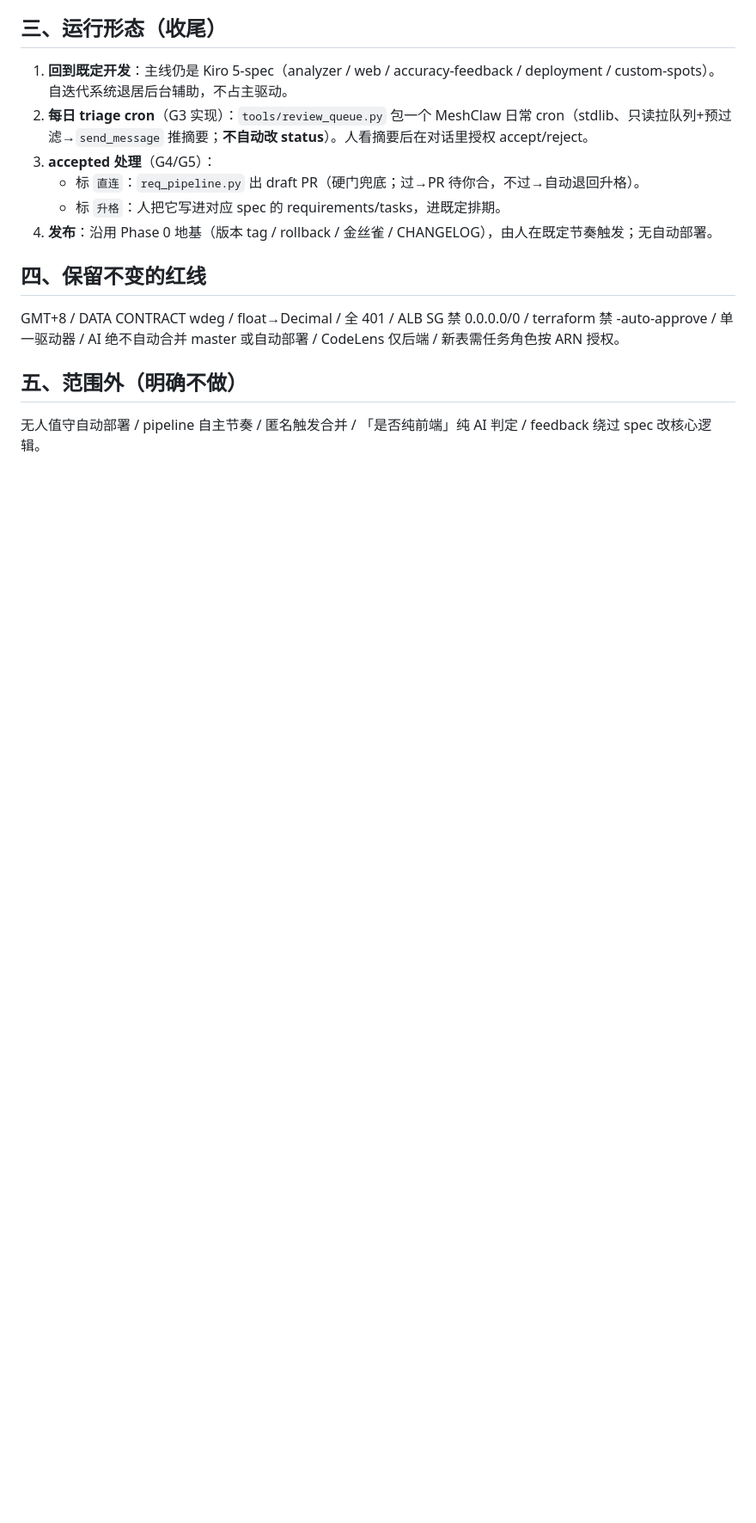
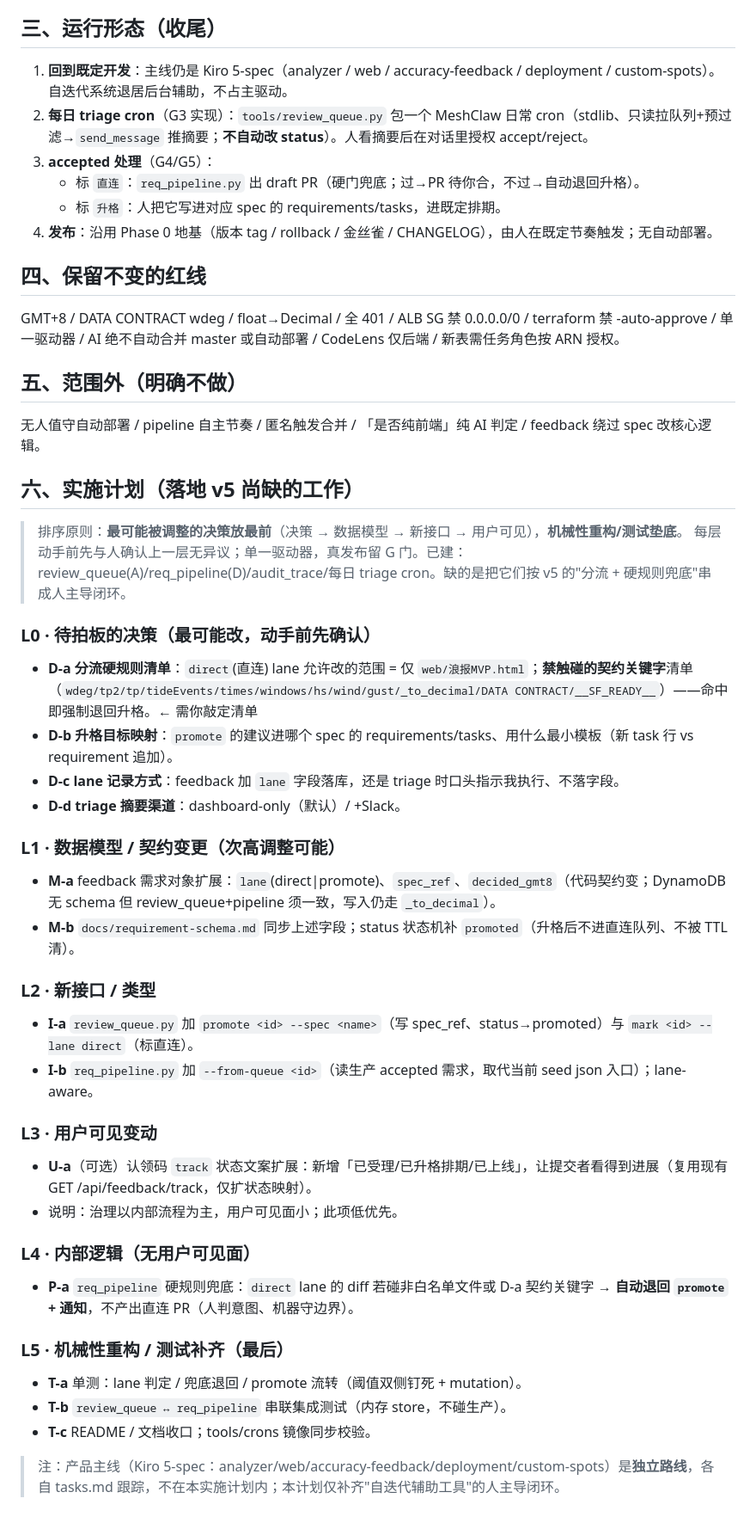
Before and after one commit to liangyimingcom/surf-forecast, a Markdown page: docs/自迭代闭环-治理模型-v5.md, the part around the change. Shown at 86% size. Rendered like a GitHub page; blank space fills up the shorter version.

Commit message:
docs(v5): 补实施计划(六)——按最可能调整的决策排序,机械重构垫底
L0决策(分流硬规则清单/升格映射/lane记录/渠道) → L1数据模型(feedback+lane/spec_ref) → L2新接口(promote/--from-queue) → L3用户可见(track文案) → L4内部逻辑(硬规则兜底) → L5机械/测试

```diff
--- a/docs/自迭代闭环-治理模型-v5.md
+++ b/docs/自迭代闭环-治理模型-v5.md
@@ -34,3 +34,36 @@ GMT+8 / DATA CONTRACT wdeg / float→Decimal / 全 401 / ALB SG 禁 0.0.0.0/0 /
 
 ## 五、范围外（明确不做）
 无人值守自动部署 / pipeline 自主节奏 / 匿名触发合并 / 「是否纯前端」纯 AI 判定 / feedback 绕过 spec 改核心逻辑。
+
+## 六、实施计划（落地 v5 尚缺的工作）
+
+> 排序原则：**最可能被调整的决策放最前**（决策 → 数据模型 → 新接口 → 用户可见），**机械性重构/测试垫底**。
+> 每层动手前先与人确认上一层无异议；单一驱动器，真发布留 G 门。已建：review_queue(A)/req_pipeline(D)/audit_trace/每日 triage cron。缺的是把它们按 v5 的"分流 + 硬规则兜底"串成人主导闭环。
+
+### L0 · 待拍板的决策（最可能改，动手前先确认）
+- **D-a 分流硬规则清单**：`direct`(直连) lane 允许改的范围 = 仅 `web/浪报MVP.html`；**禁触碰的契约关键字**清单（`wdeg/tp2/tp/tideEvents/times/windows/hs/wind/gust/_to_decimal/DATA CONTRACT/__SF_READY__`）——命中即强制退回升格。← 需你敲定清单
+- **D-b 升格目标映射**：`promote` 的建议进哪个 spec 的 requirements/tasks、用什么最小模板（新 task 行 vs requirement 追加）。
+- **D-c lane 记录方式**：feedback 加 `lane` 字段落库，还是 triage 时口头指示我执行、不落字段。
+- **D-d triage 摘要渠道**：dashboard-only（默认）/ +Slack。
+
+### L1 · 数据模型 / 契约变更（次高调整可能）
+- **M-a** feedback 需求对象扩展：`lane`(direct|promote)、`spec_ref`、`decided_gmt8`（代码契约变；DynamoDB 无 schema 但 review_queue+pipeline 须一致，写入仍走 `_to_decimal`）。
+- **M-b** `docs/requirement-schema.md` 同步上述字段；status 状态机补 `promoted`（升格后不进直连队列、不被 TTL 清）。
+
+### L2 · 新接口 / 类型
+- **I-a** `review_queue.py` 加 `promote <id> --spec <name>`（写 spec_ref、status→promoted）与 `mark <id> --lane direct`（标直连）。
+- **I-b** `req_pipeline.py` 加 `--from-queue <id>`（读生产 accepted 需求，取代当前 seed json 入口）；lane-aware。
+
+### L3 · 用户可见变动
+- **U-a**（可选）认领码 `track` 状态文案扩展：新增「已受理/已升格排期/已上线」，让提交者看得到进展（复用现有 GET /api/feedback/track，仅扩状态映射）。
+- 说明：治理以内部流程为主，用户可见面小；此项低优先。
+
+### L4 · 内部逻辑（无用户可见面）
+- **P-a** `req_pipeline` 硬规则兜底：`direct` lane 的 diff 若碰非白名单文件或 D-a 契约关键字 → **自动退回 `promote` + 通知**，不产出直连 PR（人判意图、机器守边界）。
+
+### L5 · 机械性重构 / 测试补齐（最后）
+- **T-a** 单测：lane 判定 / 兜底退回 / promote 流转（阈值双侧钉死 + mutation）。
+- **T-b** `review_queue ↔ req_pipeline` 串联集成测试（内存 store，不碰生产）。
+- **T-c** README / 文档收口；tools/crons 镜像同步校验。
+
+> 注：产品主线（Kiro 5-spec：analyzer/web/accuracy-feedback/deployment/custom-spots）是**独立路线**，各自 tasks.md 跟踪，不在本实施计划内；本计划仅补齐"自迭代辅助工具"的人主导闭环。
```
